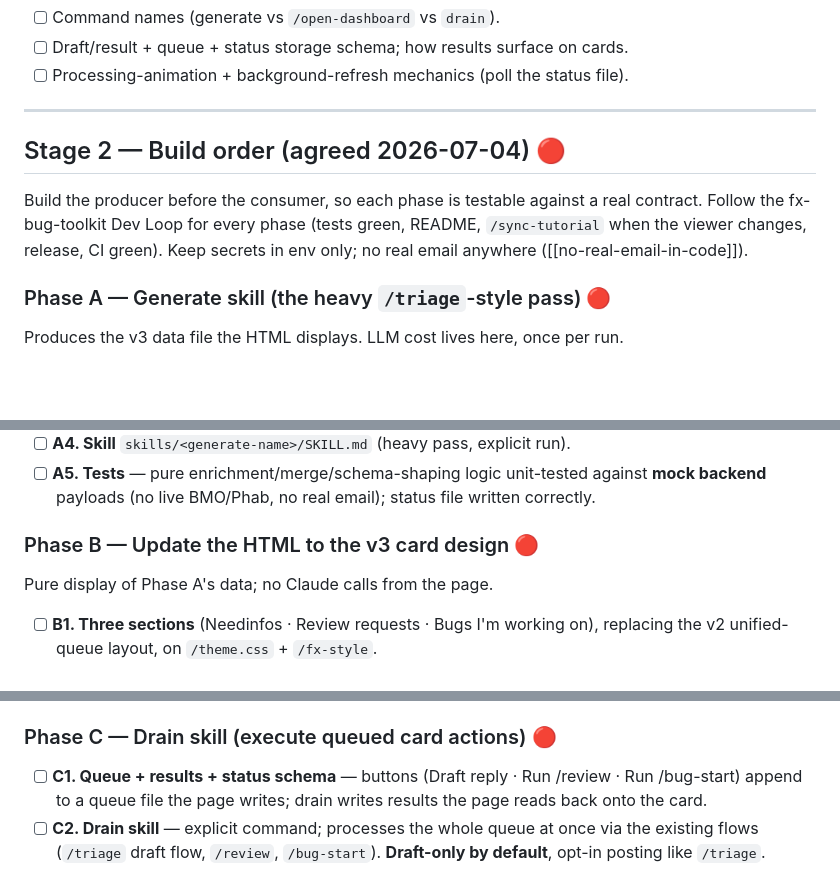
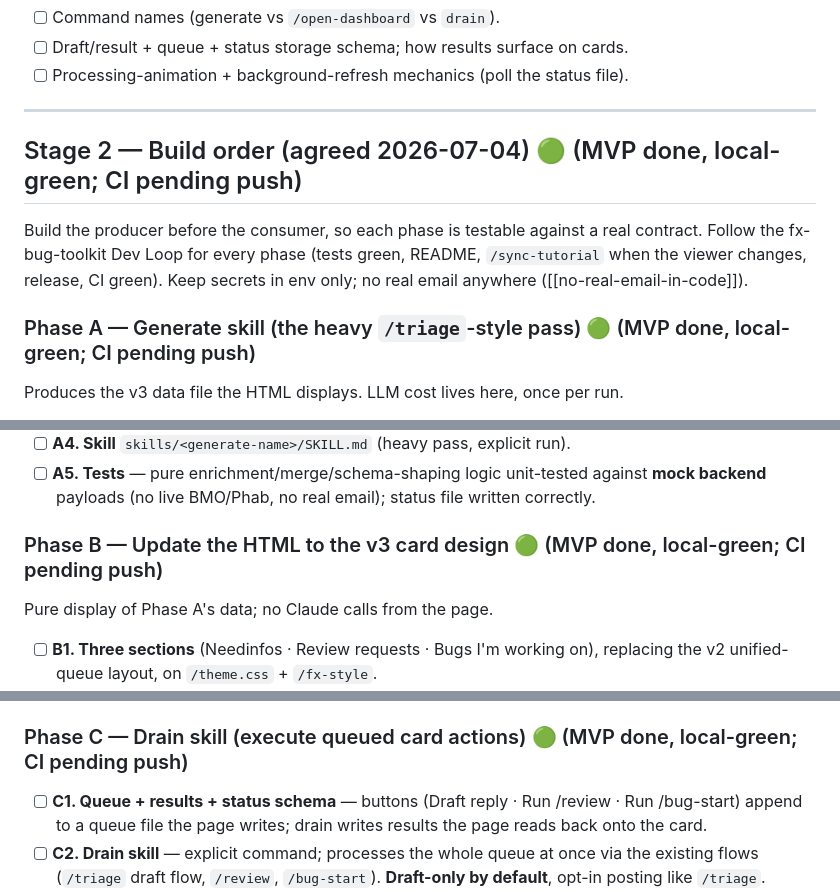
Before and after one commit to alastor0325/fx-bug-toolkit, a Markdown page: docs/plans/personal-dashboard.md, 3 parts joined by grey strips. Rendered like a GitHub page; blank space fills up the shorter version.

Commit message:
docs: mark Stage 2 phases done (MVP, local-green) in the dashboard plan
Co-Authored-By: Claude Opus 4.8 (1M context) <noreply@anthropic.com>

```diff
--- a/docs/plans/personal-dashboard.md
+++ b/docs/plans/personal-dashboard.md
@@ -216,14 +216,14 @@ action buttons that hook into existing skills.
 
 ---
 
-## Stage 2 — Build order (agreed 2026-07-04)  🔴
+## Stage 2 — Build order (agreed 2026-07-04)  🟢 (MVP done, local-green; CI pending push)
 
 Build the producer before the consumer, so each phase is testable against a real
 contract. Follow the fx-bug-toolkit Dev Loop for every phase (tests green,
 README, `/sync-tutorial` when the viewer changes, release, CI green). Keep
 secrets in env only; no real email anywhere ([[no-real-email-in-code]]).
 
-### Phase A — Generate skill (the heavy `/triage`-style pass)  🔴
+### Phase A — Generate skill (the heavy `/triage`-style pass)  🟢 (MVP done, local-green; CI pending push)
 Produces the v3 data file the HTML displays. LLM cost lives here, once per run.
 - [ ] **A1. Define the v3 data schema** (the contract for Phase B): per section
       (`needinfos` / `reviews` / `my_bugs`), each item carries
@@ -245,7 +245,7 @@ Produces the v3 data file the HTML displays. LLM cost lives here, once per run.
       against **mock backend** payloads (no live BMO/Phab, no real email); status
       file written correctly.
 
-### Phase B — Update the HTML to the v3 card design  🔴
+### Phase B — Update the HTML to the v3 card design  🟢 (MVP done, local-green; CI pending push)
 Pure display of Phase A's data; no Claude calls from the page.
 - [ ] **B1. Three sections** (Needinfos · Review requests · Bugs I'm working on),
       replacing the v2 unified-queue layout, on `/theme.css` + `/fx-style`.
@@ -262,7 +262,7 @@ Pure display of Phase A's data; no Claude calls from the page.
 - [ ] **B5. `/open-dashboard` skill** — serve-only launcher (Task 5); wire creds
       into `/init`, README, `/sync-tutorial`.
 
-### Phase C — Drain skill (execute queued card actions)  🔴
+### Phase C — Drain skill (execute queued card actions)  🟢 (MVP done, local-green; CI pending push)
 - [ ] **C1. Queue + results + status schema** — buttons (Draft reply · Run
       /review · Run /bug-start) append to a queue file the page writes; drain
       writes results the page reads back onto the card.
```
